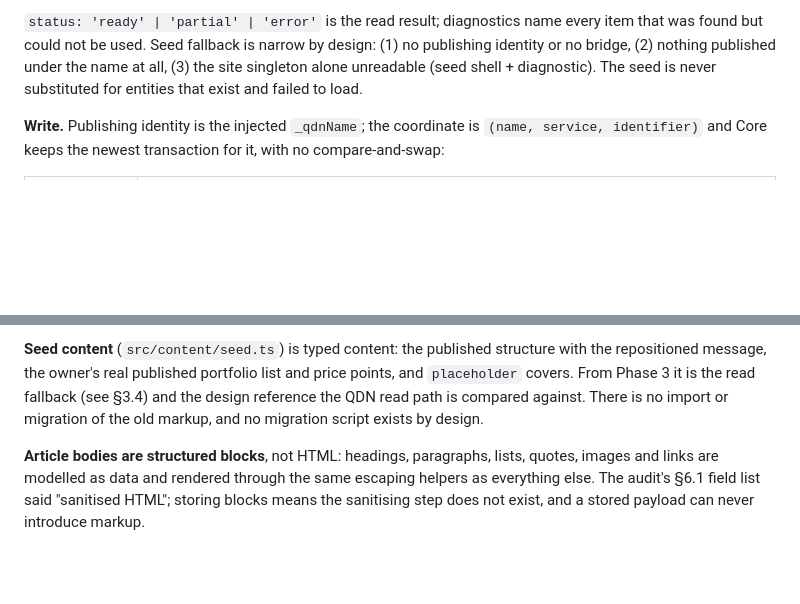
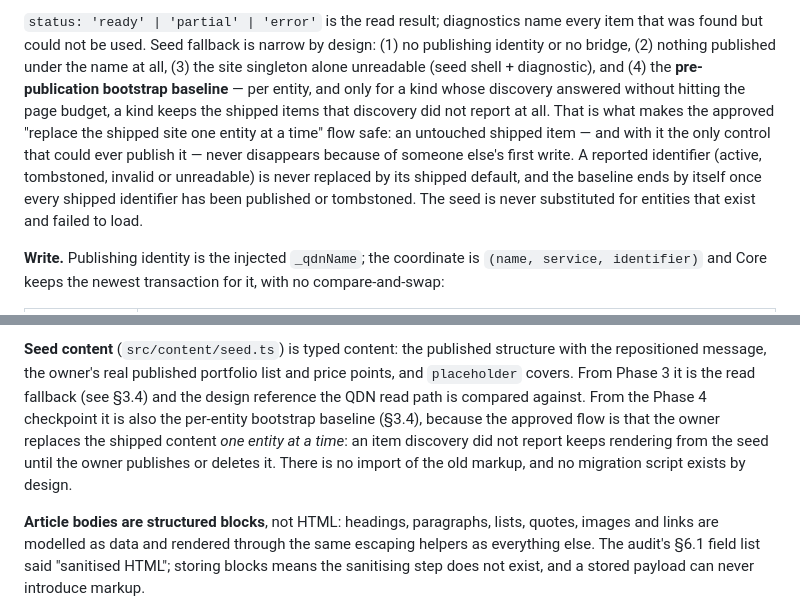
Before and after one commit to iffinland/QWB-Qortal-Web-Builders, a Markdown page: docs/architecture.md, 2 parts joined by grey strips. Rendered like a GitHub page; blank space fills up the shorter version.

```diff
--- a/docs/architecture.md
+++ b/docs/architecture.md
@@ -155,7 +155,15 @@ validator the seed path uses.
 `status: 'ready' | 'partial' | 'error'` is the read result; diagnostics name every
 item that was found but could not be used. Seed fallback is narrow by design: (1)
 no publishing identity or no bridge, (2) nothing published under the name at all,
-(3) the site singleton alone unreadable (seed shell + diagnostic). The seed is
+(3) the site singleton alone unreadable (seed shell + diagnostic), and (4) the
+**pre-publication bootstrap baseline** — per entity, and only for a kind whose
+discovery answered without hitting the page budget, a kind keeps the shipped items
+that discovery did not report at all. That is what makes the approved "replace the
+shipped site one entity at a time" flow safe: an untouched shipped item — and with
+it the only control that could ever publish it — never disappears because of
+someone else's first write. A reported identifier (active, tombstoned, invalid or
+unreadable) is never replaced by its shipped default, and the baseline ends by
+itself once every shipped identifier has been published or tombstoned. The seed is
 never substituted for entities that exist and failed to load.
 
 **Write.** Publishing identity is the injected `_qdnName`; the coordinate is
@@ -269,8 +277,12 @@ image. Publishing order is always media → entity.
 **Seed content** (`src/content/seed.ts`) is typed content: the published structure
 with the repositioned message, the owner's real published portfolio list and price
 points, and `placeholder` covers. From Phase 3 it is the read fallback (see §3.4)
-and the design reference the QDN read path is compared against. There is no import
-or migration of the old markup, and no migration script exists by design.
+and the design reference the QDN read path is compared against. From the Phase 4
+checkpoint it is also the per-entity bootstrap baseline (§3.4), because the
+approved flow is that the owner replaces the shipped content _one entity at a
+time_: an item discovery did not report keeps rendering from the seed until the
+owner publishes or deletes it. There is no import of the old markup, and no
+migration script exists by design.
 
 **Article bodies are structured blocks**, not HTML: headings, paragraphs, lists,
 quotes, images and links are modelled as data and rendered through the same
```
Also changed, not shown: README.md (+30 -15 lines).
